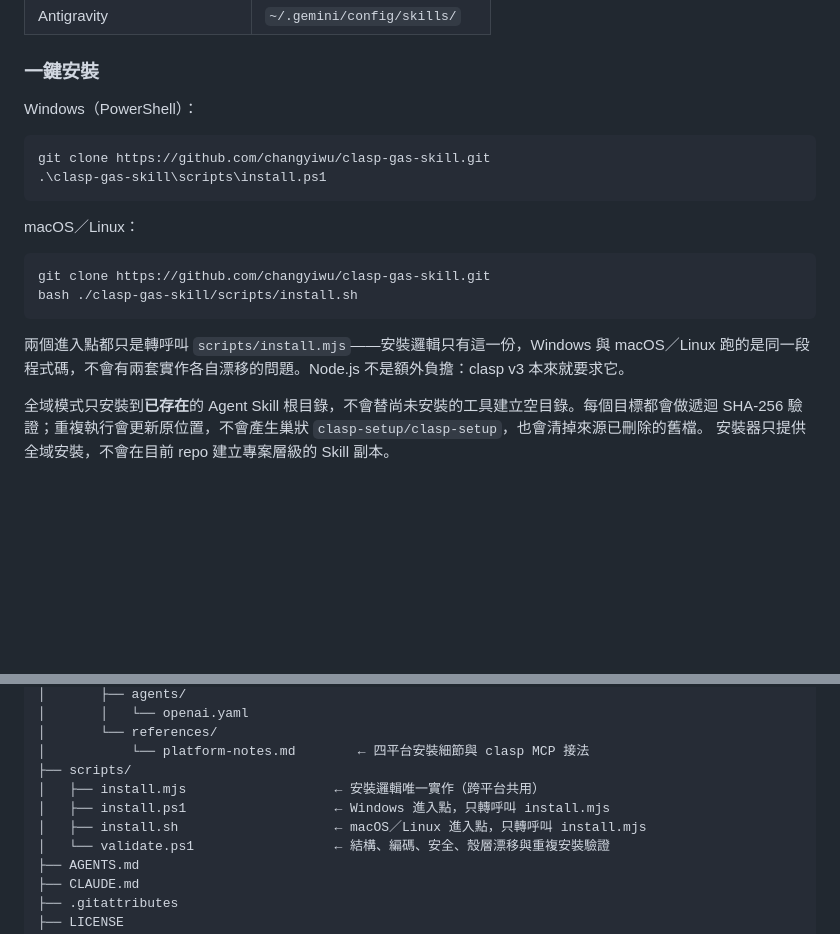
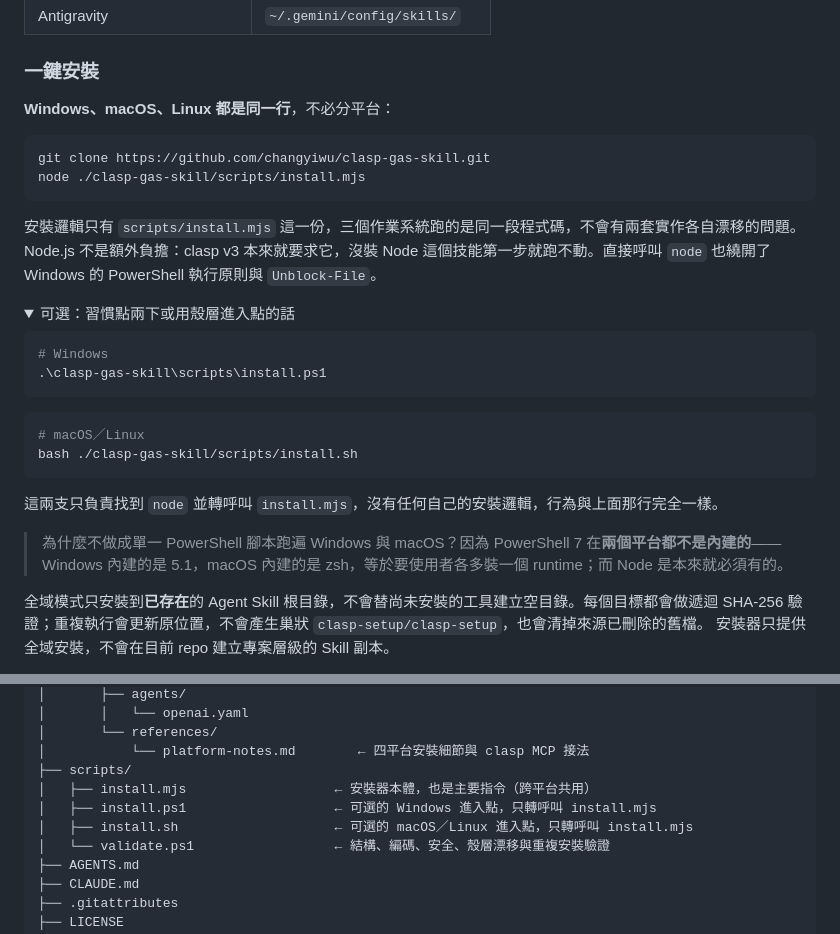
Before and after one commit to changyiwu/clasp-gas-skill, a Markdown page: README.md, 2 parts joined by grey strips. Drawn GitHub-style; folded sections open; blank space fills up the shorter version.

Commit message:
安裝指令改以 node 單一入口為主，殼層降為可選
- README 安裝段翻轉主從：主要指令改成三平台通用的
  `node scripts/install.mjs`，`.ps1`／`.sh` 收進摺疊區標為可選
- 補上「為什麼不做成單一 PowerShell 腳本」的說明，避免日後重提：
  pwsh 7 在 Windows（內建 5.1）與 macOS（內建 zsh）都不是內建的，
  等於兩平台各多一個 runtime 安裝步驟，而 Node 是 clasp v3 本來就要求的
- AGENTS.md 新增常設規則：對外主要安裝指令固定為 node 入口，
  殼層不得再寫成分平台正式入口，以免看起來像兩套安裝方式
- AGENTS.md 把選型理由擴寫成明確禁則，記下三個成本
  （兩平台各多一個 runtime、5.1 誤判無 BOM 繁中、`.ps1` 卡執行原則），
  並釐清 pwsh 7 只是維護者跑 validate.ps1 的要求
- 執行路徑未變動：install.mjs／install.ps1／install.sh 三支程式碼皆未修改，
  validate.ps1 11 項全過

Co-Authored-By: Claude Opus 5 <noreply@anthropic.com>

````diff
--- a/README.md
+++ b/README.md
@@ -57,21 +57,33 @@ Agent Skill 的內容格式可以共用，但全域安裝採四個平台各自
 
 ### 一鍵安裝
 
-Windows（PowerShell）：
+**Windows、macOS、Linux 都是同一行**，不必分平台：
+
+```bash
+git clone https://github.com/changyiwu/clasp-gas-skill.git
+node ./clasp-gas-skill/scripts/install.mjs
+```
+
+安裝邏輯只有 `scripts/install.mjs` 這一份，三個作業系統跑的是同一段程式碼，不會有兩套實作各自漂移的問題。Node.js 不是額外負擔：clasp v3 本來就要求它，沒裝 Node 這個技能第一步就跑不動。直接呼叫 `node` 也繞開了 Windows 的 PowerShell 執行原則與 `Unblock-File`。
+
+<details>
+<summary>可選：習慣點兩下或用殼層進入點的話</summary>
 
 ```powershell
-git clone https://github.com/changyiwu/clasp-gas-skill.git
+# Windows
 .\clasp-gas-skill\scripts\install.ps1
 ```
 
-macOS／Linux：
-
 ```bash
-git clone https://github.com/changyiwu/clasp-gas-skill.git
+# macOS／Linux
 bash ./clasp-gas-skill/scripts/install.sh
 ```
 
-兩個進入點都只是轉呼叫 `scripts/install.mjs`——安裝邏輯只有這一份，Windows 與 macOS／Linux 跑的是同一段程式碼，不會有兩套實作各自漂移的問題。Node.js 不是額外負擔：clasp v3 本來就要求它。
+這兩支只負責找到 `node` 並轉呼叫 `install.mjs`，沒有任何自己的安裝邏輯，行為與上面那行完全一樣。
+
+</details>
+
+> 為什麼不做成單一 PowerShell 腳本跑遍 Windows 與 macOS？因為 PowerShell 7 在**兩個平台都不是內建的**——Windows 內建的是 5.1，macOS 內建的是 zsh，等於要使用者各多裝一個 runtime；而 Node 是本來就必須有的。
 
 全域模式只安裝到**已存在**的 Agent Skill 根目錄，不會替尚未安裝的工具建立空目錄。每個目標都會做遞迴 SHA-256 驗證；重複執行會更新原位置，不會產生巢狀 `clasp-setup/clasp-setup`，也會清掉來源已刪除的舊檔。
 安裝器只提供全域安裝，不會在目前 repo 建立專案層級的 Skill 副本。
@@ -122,9 +134,9 @@ clasp-gas-skill/
 │       └── references/
 │           └── platform-notes.md        ← 四平台安裝細節與 clasp MCP 接法
 ├── scripts/
-│   ├── install.mjs                   ← 安裝邏輯唯一實作（跨平台共用）
-│   ├── install.ps1                   ← Windows 進入點，只轉呼叫 install.mjs
-│   ├── install.sh                    ← macOS／Linux 進入點，只轉呼叫 install.mjs
+│   ├── install.mjs                   ← 安裝器本體，也是主要指令（跨平台共用）
+│   ├── install.ps1                   ← 可選的 Windows 進入點，只轉呼叫 install.mjs
+│   ├── install.sh                    ← 可選的 macOS／Linux 進入點，只轉呼叫 install.mjs
 │   └── validate.ps1                  ← 結構、編碼、安全、殼層漂移與重複安裝驗證
 ├── AGENTS.md
 ├── CLAUDE.md
````
Also changed, not shown: AGENTS.md (+5 -4 lines).
